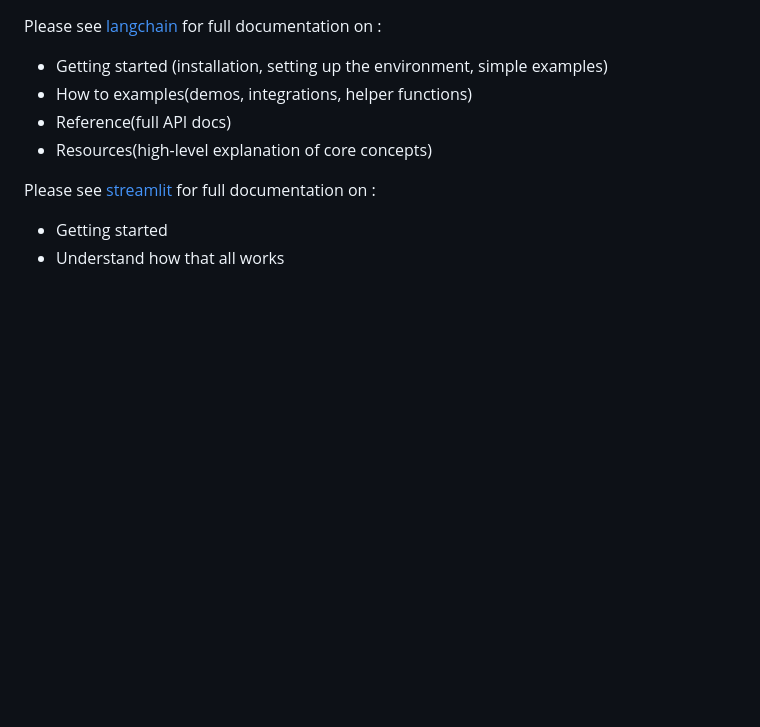
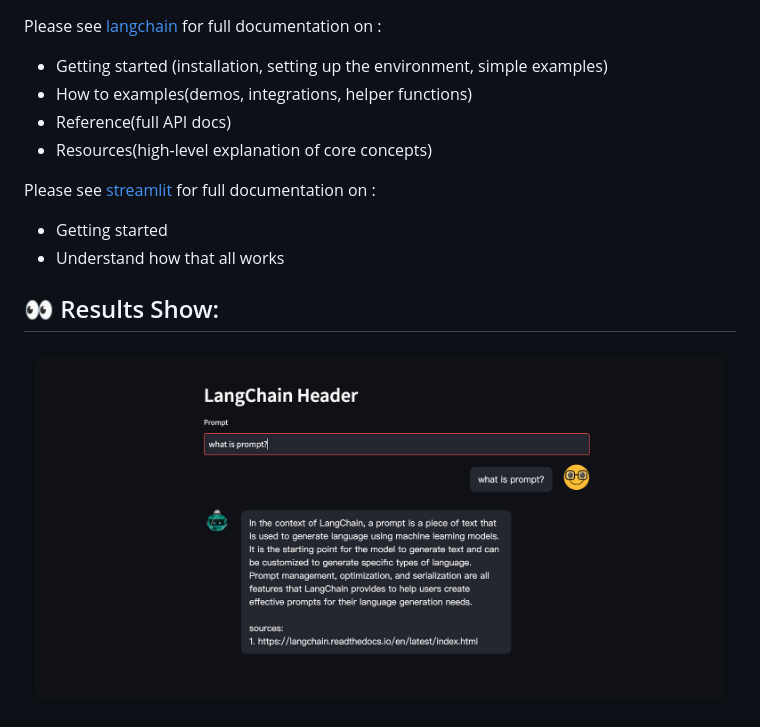
Before and after one commit to Bruce-CodeMan/LangChain_bot, a Markdown page: README.md, the part around the change. Rendered like a GitHub page; pictures changed too: images/langchain.png (added); blank space fills up the shorter version.

```diff
--- a/README.md
+++ b/README.md
@@ -26,3 +26,7 @@ Please see [streamlit](https://docs.streamlit.io/library/get-started) for full d
 
 - Getting started
 - Understand how that all works
+
+## 👀 Results Show:
+
+<img src="./images/langchain.png">
```
